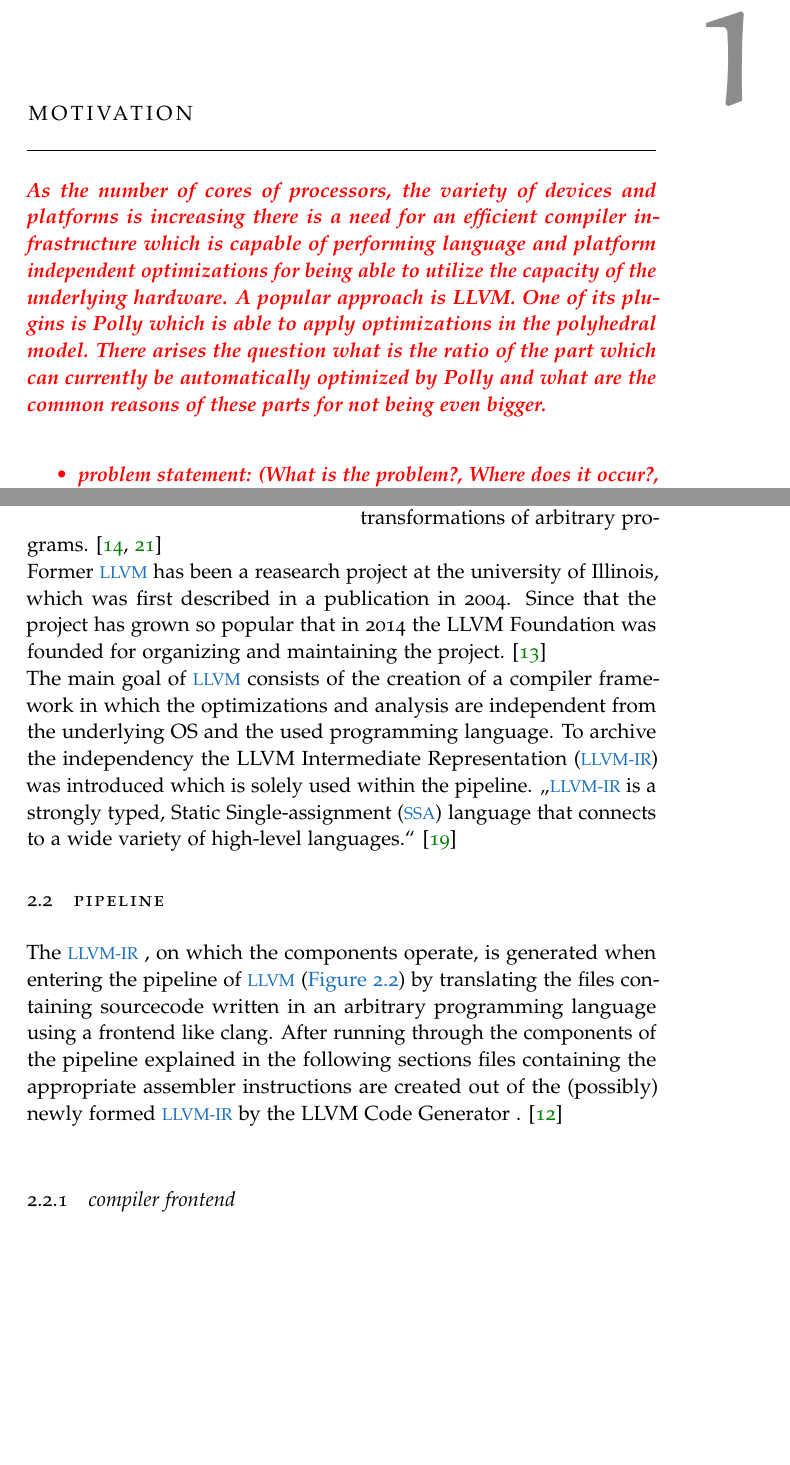
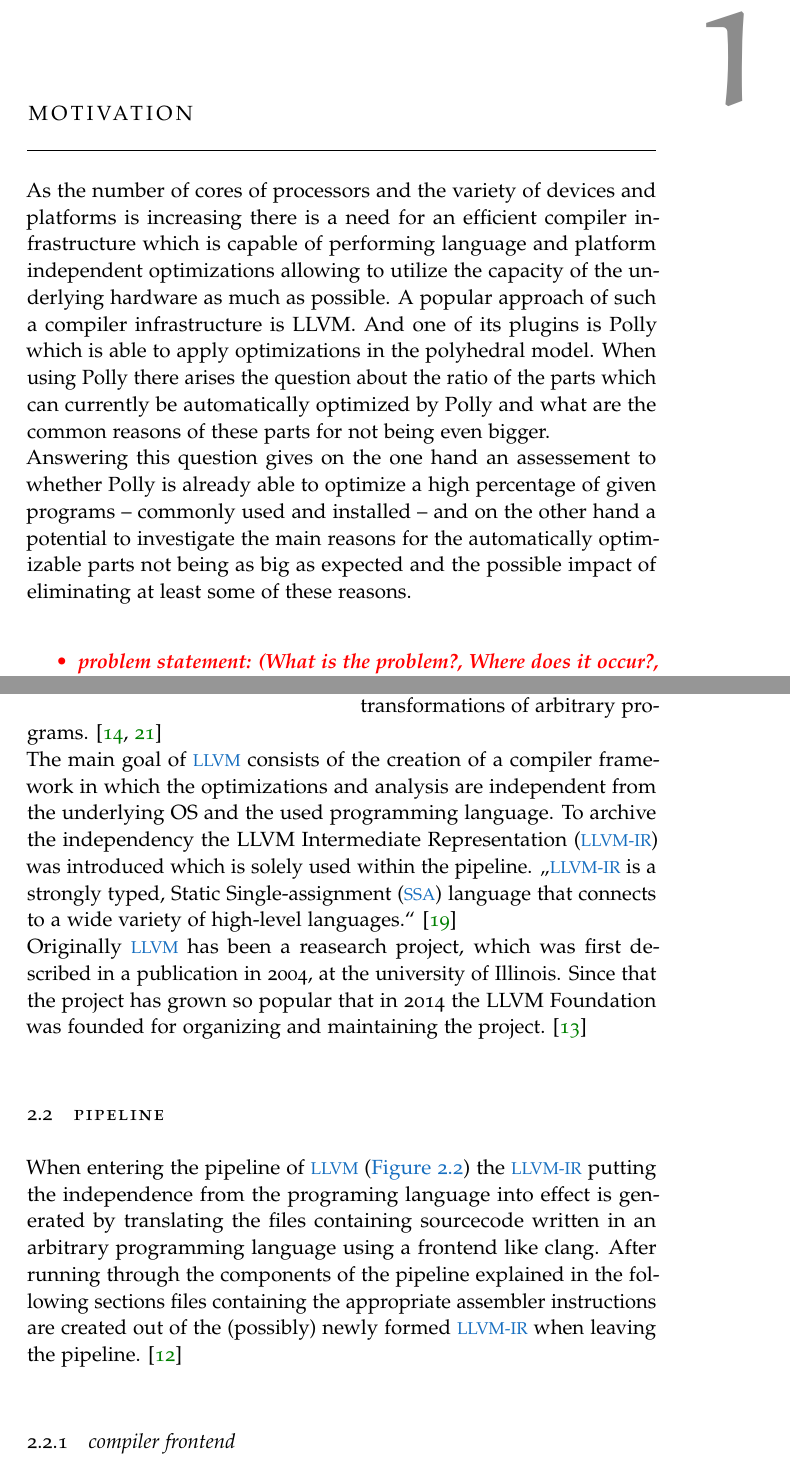
Before and after one commit to TrackerSB/Bachelorarbeit, a LaTeX thesis (ClassicThesis.tex, which reads Chapters/LLVM.tex, Chapters/Motivation.tex): two parts of pages 13 and 15 of 47, joined at a grey line, cut so that both start at the same text, the shorter picture padded with empty space. Compiled offline with pdfLaTeX.

Commit message:
Nailcare

```diff
--- a/Chapters/LLVM.tex
+++ b/Chapters/LLVM.tex
@@ -5,15 +5,15 @@
     \includegraphics[width=.5\textwidth]{gfx/llvmLogo.png}
 \end{wrapfigure}
 \llvm is a collection of modular and reusable compiler and toolchain technologies to support static and dynamic compilation as well as transparent and lifelong program analysis and transformations of arbitrary programs. \cite{LLVMWebsite, LLVMResearchBeginning}\\
-Former \llvm has been a reasearch project at the university of Illinois, which was first described in a publication in 2004.
-Since that the project has grown so popular that in 2014 the LLVM Foundation was founded for organizing and maintaining the project. \cite{LLVMFoundation}\\
 The main goal of \llvm consists of the creation of a compiler framework in which the optimizations and analysis are independent from the underlying OS and the used programming language.
 To archive the independency \llvmir was introduced which is solely used within the pipeline.
-\enquote{\llvmir is a strongly typed, \ac{SSA} language that connects to a wide variety of high-level languages.} \cite{PolyhedralEmpiricalStudy}
+\enquote{\llvmir is a strongly typed, \ac{SSA} language that connects to a wide variety of high-level languages.} \cite{PolyhedralEmpiricalStudy}\\
+Originally \llvm has been a reasearch project, which was first described in a publication in 2004, at the university of Illinois.
+Since that the project has grown so popular that in 2014 the LLVM Foundation was founded for organizing and maintaining the project. \cite{LLVMFoundation}\\
 
 \section{Pipeline}
-The \llvmir, on which the components operate, is generated when entering the pipeline of \llvm (\autoref{fig:llvmPipeline}) by translating the files containing sourcecode written in an arbitrary programming language using a frontend like clang.
-After running through the components of the pipeline explained in the following sections files containing the appropriate assembler instructions are created out of the (possibly) newly formed \llvmir by the \generator. \cite{IntroLLVM}
+When entering the pipeline of \llvm (\autoref{fig:llvmPipeline}) the \llvmir putting the independence from the programing language into effect is generated by translating the files containing sourcecode written in an arbitrary programming language using a frontend like clang.
+After running through the components of the pipeline explained in the following sections files containing the appropriate assembler instructions are created out of the (possibly) newly formed \llvmir when leaving the pipeline. \cite{IntroLLVM}
 \begin{figure}[!ht]
     \caption{The pipeline of LLVM}
     \label{fig:llvmPipeline}
--- a/Chapters/Motivation.tex
+++ b/Chapters/Motivation.tex
@@ -1,10 +1,9 @@
 \chapter{Motivation}
-\draftnote{
-    As the number of cores of processors, the variety of devices and platforms is increasing there is a need for an efficient compiler infrastructure which is capable of performing language and platform independent optimizations for being able to utilize the capacity of the underlying hardware.
-    A popular approach is LLVM.
-    One of its plugins is Polly which is able to apply optimizations in the polyhedral model.
-    There arises the question what is the ratio of the part which can currently be automatically optimized by Polly and what are the common reasons of these parts for not being even bigger.
-}
+As the number of cores of processors and the variety of devices and platforms is increasing there is a need for an efficient compiler infrastructure which is capable of performing language and platform independent optimizations allowing to utilize the capacity of the underlying hardware as much as possible.
+A popular approach of such a compiler infrastructure is LLVM.
+And one of its plugins is Polly which is able to apply optimizations in the polyhedral model.
+When using Polly there arises the question about the ratio of the parts which can currently be automatically optimized by Polly and what are the common reasons of these parts for not being even bigger.\\
+Answering this question gives on the one hand an assessement to whether Polly is already able to optimize a high percentage of given programs -- commonly used and installed -- and on the other hand a potential to investigate the main reasons for the automatically optimizable parts not being as big as expected and the possible impact of eliminating at least some of these reasons.
 
 \draftnote{
     \begin{itemize}
```
Also changed, not shown: gfx/fimLogo.png, Chapters/LLVM.tex (4 more changed lines).
